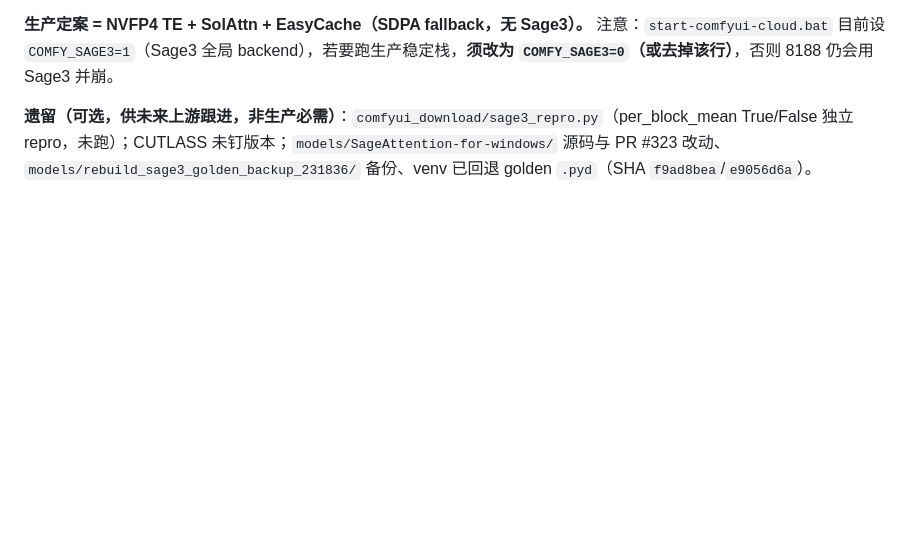
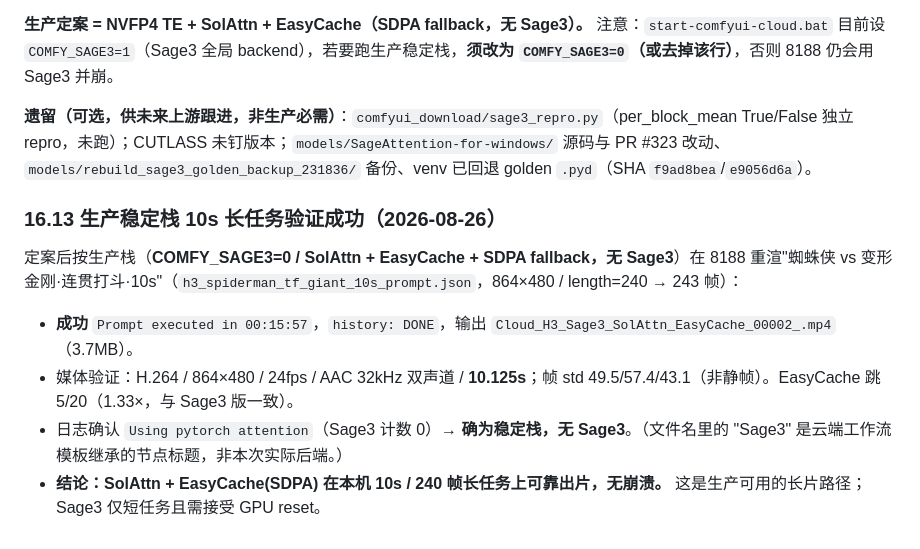
Before and after one commit to quitedob/minimax-h3, a Markdown page: docs/devlog.md, the part around the change. Rendered like a GitHub page; blank space fills up the shorter version.

Commit message:
devlog §16.13：生产稳定栈 10s 长任务验证成功
SolAttn + EasyCache（COMFY_SAGE3=0, SDPA 兜底, 无 Sage3）在 8188 渲完
"蜘蛛侠 vs 变形金刚·连贯打斗·10s"（864×480/240帧→243帧）：
Prompt executed in 00:15:57, 输出 Cloud_H3_Sage3_SolAttn_EasyCache_00002_.mp4
(10.125s / H.264+AAC 32kHz / 帧 std 49.5/57.4/43.1)，未崩。
生产 = SolAttn + EasyCache(SDPA) 定案；Sage3 仅短任务。

Co-Authored-By: Claude <noreply@anthropic.com>

```diff
--- a/docs/devlog.md
+++ b/docs/devlog.md
@@ -731,3 +731,12 @@ API 轮询侧测得组合链冷启动 615.57 秒、热启动 200.28 秒；与 Co
 **生产定案 = NVFP4 TE + SolAttn + EasyCache（SDPA fallback，无 Sage3）。** 注意：`start-comfyui-cloud.bat` 目前设 `COMFY_SAGE3=1`（Sage3 全局 backend），若要跑生产稳定栈，**须改为 `COMFY_SAGE3=0`（或去掉该行）**，否则 8188 仍会用 Sage3 并崩。
 
 **遗留（可选，供未来上游跟进，非生产必需）**：`comfyui_download/sage3_repro.py`（per_block_mean True/False 独立 repro，未跑）；CUTLASS 未钉版本；`models/SageAttention-for-windows/` 源码与 PR #323 改动、`models/rebuild_sage3_golden_backup_231836/` 备份、venv 已回退 golden `.pyd`（SHA `f9ad8bea`/`e9056d6a`）。
+
+### 16.13 生产稳定栈 10s 长任务验证成功（2026-08-26）
+
+定案后按生产栈（**COMFY_SAGE3=0 / SolAttn + EasyCache + SDPA fallback，无 Sage3**）在 8188 重渲"蜘蛛侠 vs 变形金刚·连贯打斗·10s"（`h3_spiderman_tf_giant_10s_prompt.json`，864×480 / length=240 → 243 帧）：
+
+- **成功** `Prompt executed in 00:15:57`，`history: DONE`，输出 `Cloud_H3_Sage3_SolAttn_EasyCache_00002_.mp4`（3.7MB）。
+- 媒体验证：H.264 / 864×480 / 24fps / AAC 32kHz 双声道 / **10.125s**；帧 std 49.5/57.4/43.1（非静帧）。EasyCache 跳 5/20（1.33×，与 Sage3 版一致）。
+- 日志确认 `Using pytorch attention`（Sage3 计数 0）→ **确为稳定栈，无 Sage3**。（文件名里的 "Sage3" 是云端工作流模板继承的节点标题，非本次实际后端。）
+- **结论：SolAttn + EasyCache(SDPA) 在本机 10s / 240 帧长任务上可靠出片，无崩溃。** 这是生产可用的长片路径；Sage3 仅短任务且需接受 GPU reset。
```
